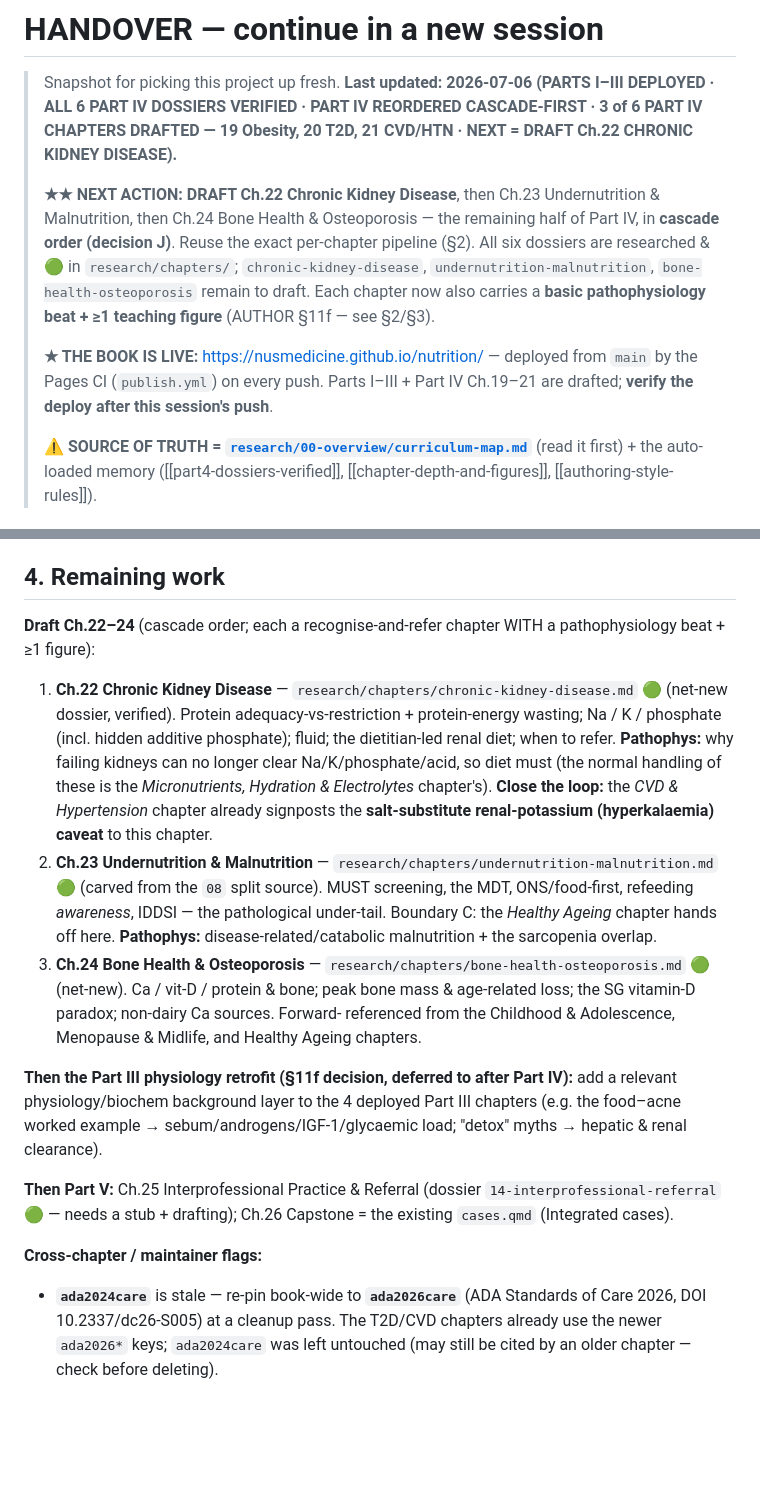
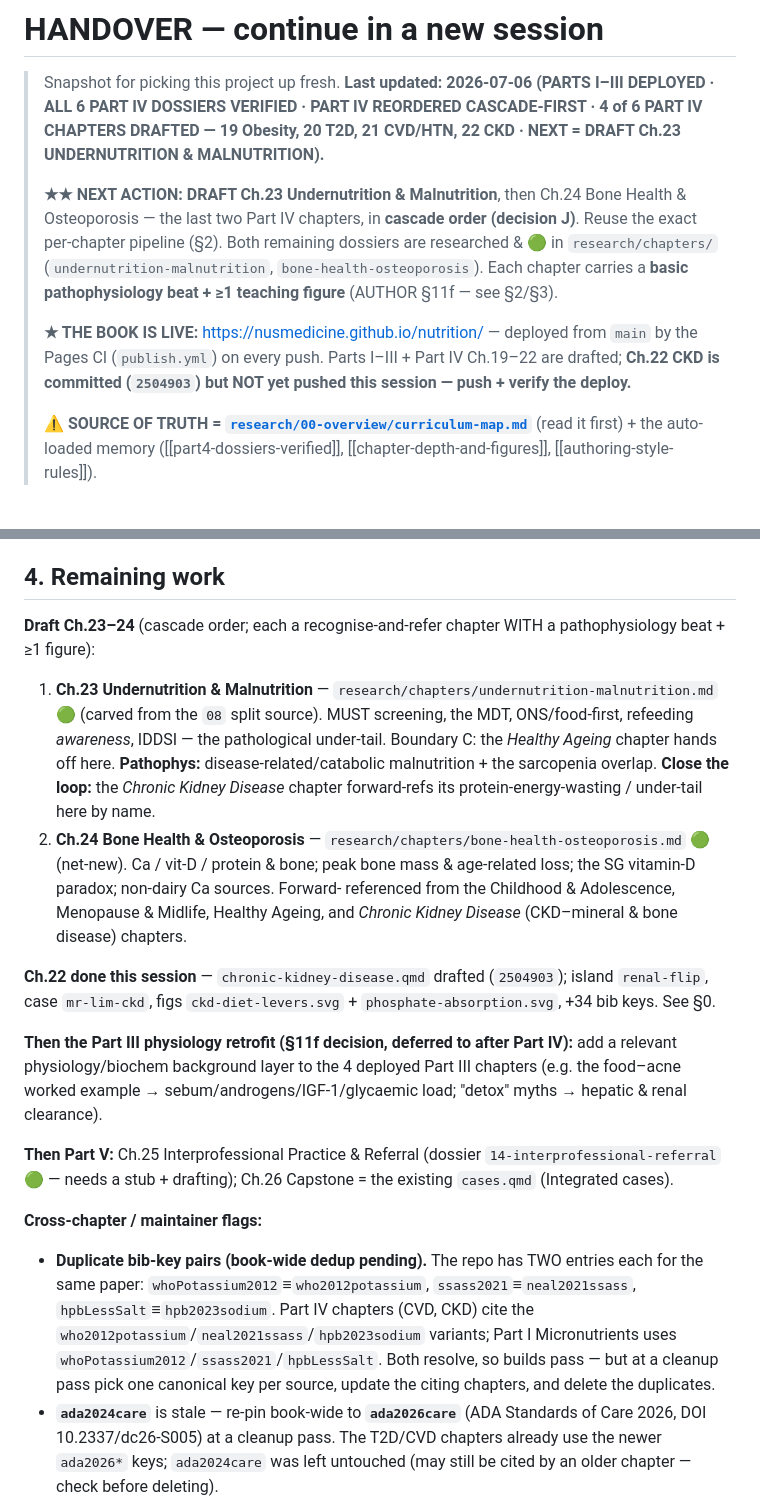
Before and after one commit to nusmedicine/nutrition, a Markdown page: HANDOVER.md, 2 parts joined by grey strips. GitHub-like rendering; blank space fills up the shorter version.

```diff
--- a/HANDOVER.md
+++ b/HANDOVER.md
@@ -1,18 +1,18 @@
 # HANDOVER — continue in a new session
 
 > Snapshot for picking this project up fresh. **Last updated: 2026-07-06 (PARTS I–III DEPLOYED · ALL 6 PART IV
-> DOSSIERS VERIFIED · PART IV REORDERED CASCADE-FIRST · 3 of 6 PART IV CHAPTERS DRAFTED — 19 Obesity, 20 T2D,
-> 21 CVD/HTN · NEXT = DRAFT Ch.22 CHRONIC KIDNEY DISEASE).**
+> DOSSIERS VERIFIED · PART IV REORDERED CASCADE-FIRST · 4 of 6 PART IV CHAPTERS DRAFTED — 19 Obesity, 20 T2D,
+> 21 CVD/HTN, 22 CKD · NEXT = DRAFT Ch.23 UNDERNUTRITION & MALNUTRITION).**
 >
-> **★★ NEXT ACTION: DRAFT Ch.22 Chronic Kidney Disease**, then Ch.23 Undernutrition & Malnutrition, then Ch.24
-> Bone Health & Osteoporosis — the remaining half of Part IV, in **cascade order (decision J)**. Reuse the exact
-> per-chapter pipeline (§2). All six dossiers are researched & 🟢 in `research/chapters/`; `chronic-kidney-disease`,
-> `undernutrition-malnutrition`, `bone-health-osteoporosis` remain to draft. Each chapter now also carries a
-> **basic pathophysiology beat + ≥1 teaching figure** (AUTHOR §11f — see §2/§3).
+> **★★ NEXT ACTION: DRAFT Ch.23 Undernutrition & Malnutrition**, then Ch.24 Bone Health & Osteoporosis — the
+> last two Part IV chapters, in **cascade order (decision J)**. Reuse the exact per-chapter pipeline (§2). Both
+> remaining dossiers are researched & 🟢 in `research/chapters/` (`undernutrition-malnutrition`,
+> `bone-health-osteoporosis`). Each chapter carries a **basic pathophysiology beat + ≥1 teaching figure**
+> (AUTHOR §11f — see §2/§3).
 >
 > **★ THE BOOK IS LIVE:** <https://nusmedicine.github.io/nutrition/> — deployed from `main` by the Pages CI
-> (`publish.yml`) on every push. Parts I–III + Part IV Ch.19–21 are drafted; **verify the deploy after this
-> session's push**.
+> (`publish.yml`) on every push. Parts I–III + Part IV Ch.19–22 are drafted; **Ch.22 CKD is committed
+> (`2504903`) but NOT yet pushed this session — push + verify the deploy.**
 >
 > **⚠ SOURCE OF TRUTH = [`research/00-overview/curriculum-map.md`](research/00-overview/curriculum-map.md)**
 > (read it first) + the auto-loaded memory ([[part4-dossiers-verified]], [[chapter-depth-and-figures]],
@@ -113,21 +120,20 @@ radiogroup without arrow-key handling.
 
 ## 4. Remaining work
 
-**Draft Ch.22–24** (cascade order; each a recognise-and-refer chapter WITH a pathophysiology beat + ≥1 figure):
+**Draft Ch.23–24** (cascade order; each a recognise-and-refer chapter WITH a pathophysiology beat + ≥1 figure):
 
-1. **Ch.22 Chronic Kidney Disease** — `research/chapters/chronic-kidney-disease.md` 🟢 (net-new dossier, verified).
-   Protein adequacy-vs-restriction + protein-energy wasting; Na / K / phosphate (incl. hidden additive phosphate);
-   fluid; the dietitian-led renal diet; when to refer. **Pathophys:** why failing kidneys can no longer clear
-   Na/K/phosphate/acid, so diet must (the normal handling of these is the *Micronutrients, Hydration &
-   Electrolytes* chapter's). **Close the loop:** the *CVD & Hypertension* chapter already signposts the
-   **salt-substitute renal-potassium (hyperkalaemia) caveat** to this chapter.
-2. **Ch.23 Undernutrition & Malnutrition** — `research/chapters/undernutrition-malnutrition.md` 🟢 (carved from
+1. **Ch.23 Undernutrition & Malnutrition** — `research/chapters/undernutrition-malnutrition.md` 🟢 (carved from
    the `08` split source). MUST screening, the MDT, ONS/food-first, refeeding *awareness*, IDDSI — the pathological
    under-tail. Boundary C: the *Healthy Ageing* chapter hands off here. **Pathophys:** disease-related/catabolic
-   malnutrition + the sarcopenia overlap.
-3. **Ch.24 Bone Health & Osteoporosis** — `research/chapters/bone-health-osteoporosis.md` 🟢 (net-new). Ca / vit-D
+   malnutrition + the sarcopenia overlap. **Close the loop:** the *Chronic Kidney Disease* chapter forward-refs
+   its protein-energy-wasting / under-tail here by name.
+2. **Ch.24 Bone Health & Osteoporosis** — `research/chapters/bone-health-osteoporosis.md` 🟢 (net-new). Ca / vit-D
    / protein & bone; peak bone mass & age-related loss; the SG vitamin-D paradox; non-dairy Ca sources. Forward-
-   referenced from the Childhood & Adolescence, Menopause & Midlife, and Healthy Ageing chapters.
+   referenced from the Childhood & Adolescence, Menopause & Midlife, Healthy Ageing, and *Chronic Kidney Disease*
+   (CKD–mineral & bone disease) chapters.
+
+**Ch.22 done this session** — `chronic-kidney-disease.qmd` drafted (`2504903`); island `renal-flip`, case
+`mr-lim-ckd`, figs `ckd-diet-levers.svg` + `phosphate-absorption.svg`, +34 bib keys. See §0.
 
 **Then the Part III physiology retrofit (§11f decision, deferred to after Part IV):** add a relevant
 physiology/biochem background layer to the 4 deployed Part III chapters (e.g. the food–acne worked example →
@@ -137,6 +143,11 @@ sebum/androgens/IGF-1/glycaemic load; "detox" myths → hepatic & renal clearanc
 stub + drafting); Ch.26 Capstone = the existing `cases.qmd` (Integrated cases).
 
 **Cross-chapter / maintainer flags:**
+- **Duplicate bib-key pairs (book-wide dedup pending).** The repo has TWO entries each for the same paper:
+  `whoPotassium2012`≡`who2012potassium`, `ssass2021`≡`neal2021ssass`, `hpbLessSalt`≡`hpb2023sodium`. Part IV
+  chapters (CVD, CKD) cite the `who2012potassium`/`neal2021ssass`/`hpb2023sodium` variants; Part I Micronutrients
+  uses `whoPotassium2012`/`ssass2021`/`hpbLessSalt`. Both resolve, so builds pass — but at a cleanup pass pick one
+  canonical key per source, update the citing chapters, and delete the duplicates.
 - **`ada2024care`** is stale — re-pin book-wide to **`ada2026care`** (ADA Standards of Care 2026, DOI
   10.2337/dc26-S005) at a cleanup pass. The T2D/CVD chapters already use the newer `ada2026*` keys;
   `ada2024care` was left untouched (may still be cited by an older chapter — check before deleting).
```
Also changed, not shown: other parts of HANDOVER.md (+18 -9 lines), research/00-overview/curriculum-map.md (+3 -3 lines).
